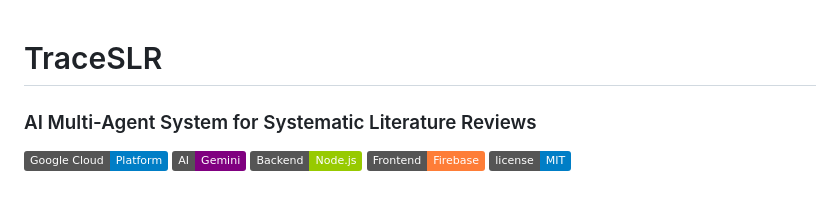
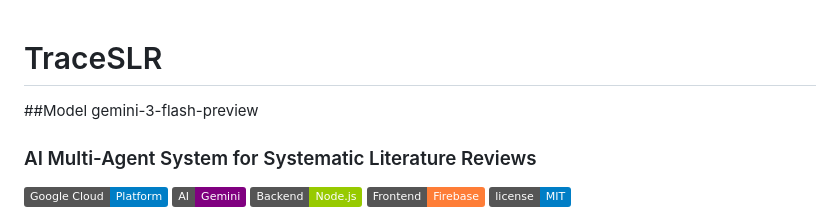
Before and after one commit to fongdubon/traceslr, a Markdown page: README.md, the part around the change. Rendered like a GitHub page; badges without logos.

Commit message:
Update README.md gemini-3-flash-preview

```diff
--- a/README.md
+++ b/README.md
@@ -1,4 +1,5 @@
 # TraceSLR
+##Model gemini-3-flash-preview
 ### AI Multi-Agent System for Systematic Literature Reviews
 
 ![Google Cloud](https://img.shields.io/badge/Google%20Cloud-Platform-blue)
```
